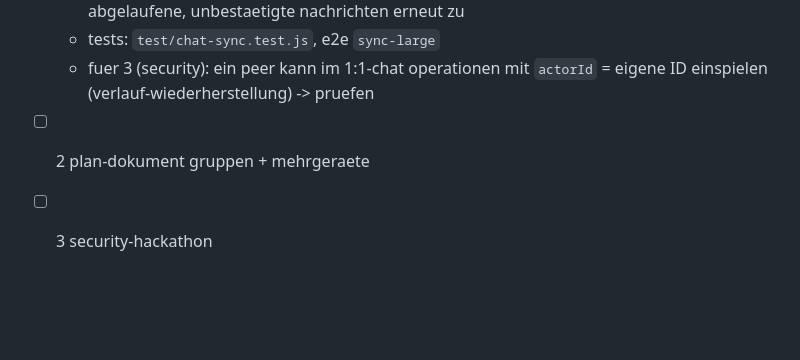
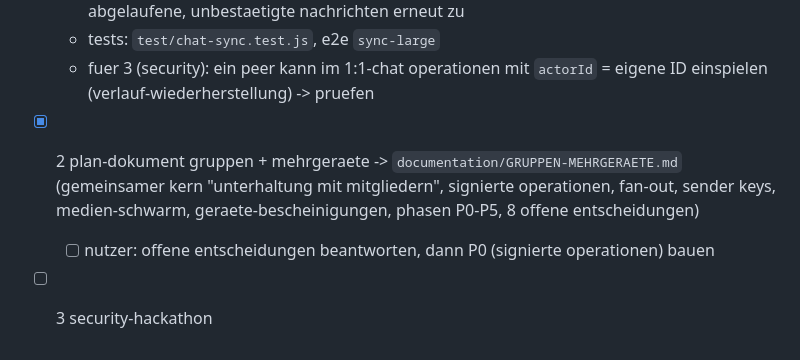
Before and after one commit to silverhorn-dev/open-grid, a Markdown page: tasks/board.md, the part around the change. Rendered like a GitHub page; blank space fills up the shorter version.

Commit message:
docs: plan for groups and multi-device

```diff
--- a/tasks/board.md
+++ b/tasks/board.md
@@ -708,5 +708,6 @@
   - behoben: `CHAT_SYNC_OPERATIONS` in paketen bis 96 KB (vorher bis 50 ops mit bildern in einer DataChannel-nachricht -> scheiterte am kanal-limit, gegenprobe e2e `sync-large`); `sendSecurePayload` prueft `sctp.maxMessageSize`; `resendExpiredCacheMessages` stellt abgelaufene, unbestaetigte nachrichten erneut zu
   - tests: `test/chat-sync.test.js`, e2e `sync-large`
   - fuer 3 (security): ein peer kann im 1:1-chat operationen mit `actorId` = eigene ID einspielen (verlauf-wiederherstellung) -> pruefen
-- [ ] 2 plan-dokument gruppen + mehrgeraete
+- [x] 2 plan-dokument gruppen + mehrgeraete -> `documentation/GRUPPEN-MEHRGERAETE.md` (gemeinsamer kern "unterhaltung mit mitgliedern", signierte operationen, fan-out, sender keys, medien-schwarm, geraete-bescheinigungen, phasen P0-P5, 8 offene entscheidungen)
+  - [ ] nutzer: offene entscheidungen beantworten, dann P0 (signierte operationen) bauen
 - [ ] 3 security-hackathon
```
Also changed, not shown: documentation/GRUPPEN-MEHRGERAETE.md (added, +153 -0 lines).
